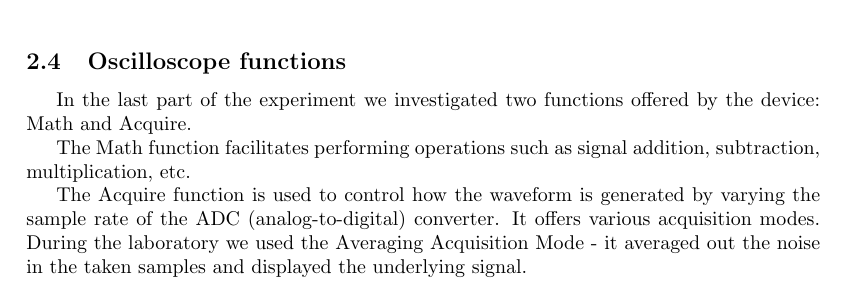
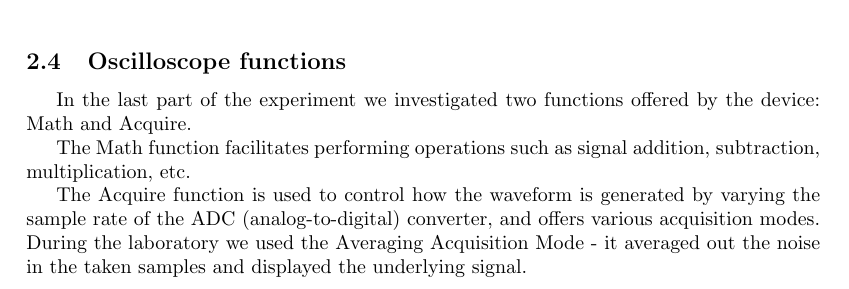
Before and after one commit to t3nna/metrology-labs, a LaTeX document (Lab2/main.tex, which reads Lab2/experiment.tex): part of page 7 of 8, cut so that both start at the same text. Compiled offline with pdfLaTeX.

Commit message:
3rd experiment

```diff
--- a/Lab2/experiment.tex
+++ b/Lab2/experiment.tex
@@ -142,4 +142,4 @@ In the last part of the experiment we investigated two functions offered by the
 
 The Math function facilitates performing operations such as signal addition, subtraction, multiplication, etc.
 
-The Acquire function is used to control how the waveform is generated by varying the sample rate of the ADC (analog-to-digital) converter. It offers various acquisition modes. During the laboratory we used the Averaging Acquisition Mode - it averaged out the noise in the taken samples and displayed the underlying signal.
+The Acquire function is used to control how the waveform is generated by varying the sample rate of the ADC (analog-to-digital) converter, and offers various acquisition modes. During the laboratory we used the Averaging Acquisition Mode - it averaged out the noise in the taken samples and displayed the underlying signal.
```
Also changed, not shown: Lab2/main.pdf.
